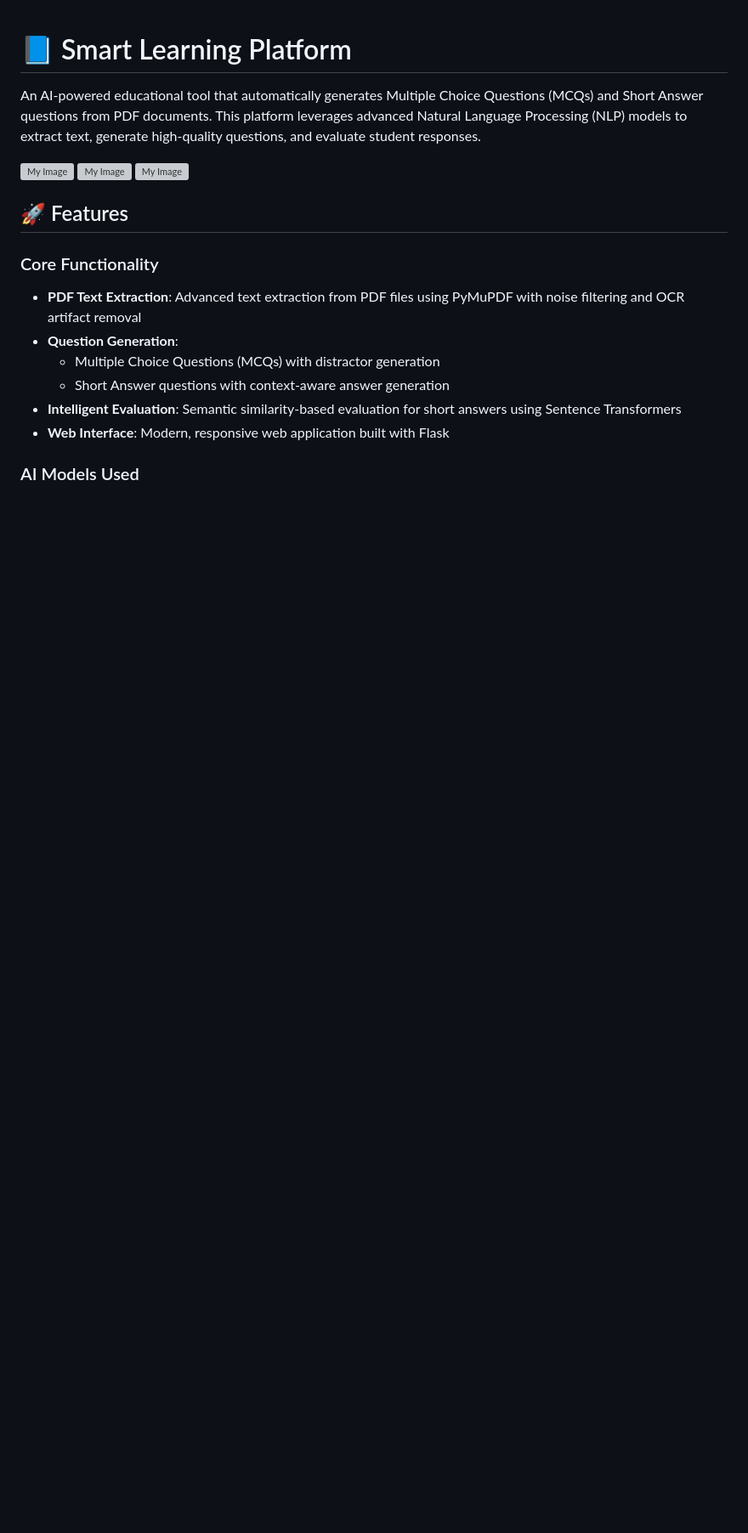
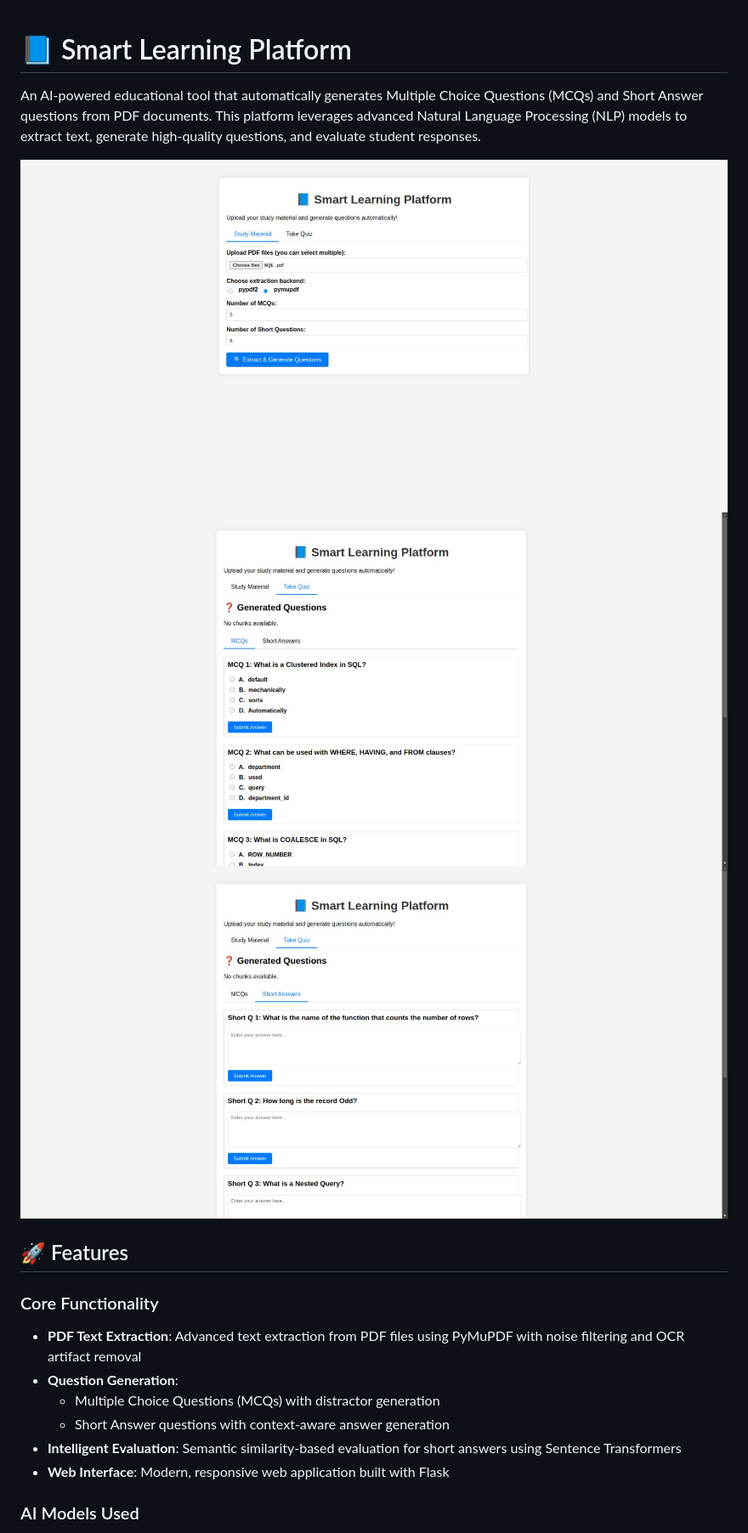
Before and after one commit to Abhinayr006/Automated-QA-Generation, a Markdown page: README.md, the part around the change. Shown at 85% size. GitHub-like rendering; blank space fills up the shorter version; grey boxes are pictures that could not be loaded.

```diff
--- a/README.md
+++ b/README.md
@@ -2,9 +2,9 @@
 
 An AI-powered educational tool that automatically generates Multiple Choice Questions (MCQs) and Short Answer questions from PDF documents. This platform leverages advanced Natural Language Processing (NLP) models to extract text, generate high-quality questions, and evaluate student responses.
 
-![My Image](images/pic1.png)
-![My Image](images/pic2.png)
-![My Image](images/pic3.png)
+![My Image](images/pic1.jpeg)
+![My Image](images/pic2.jpeg)
+![My Image](images/pic3.jpeg)
 
 ## 🚀 Features
 
```
